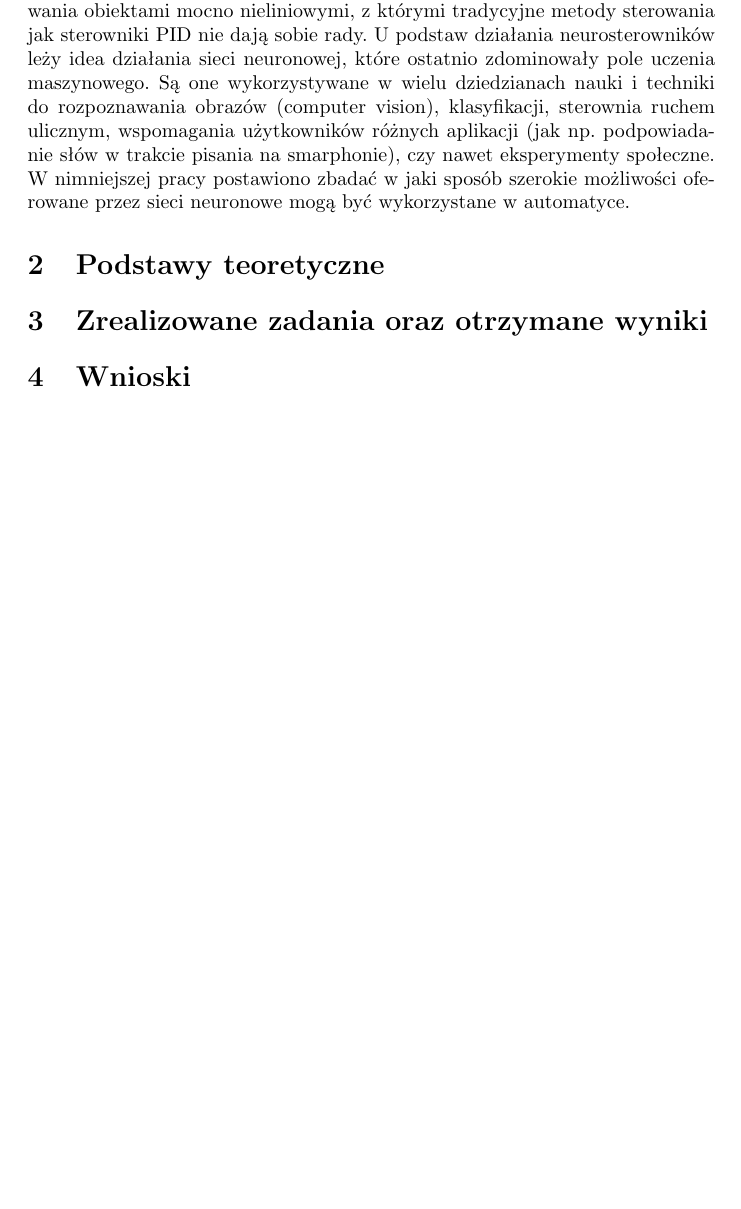
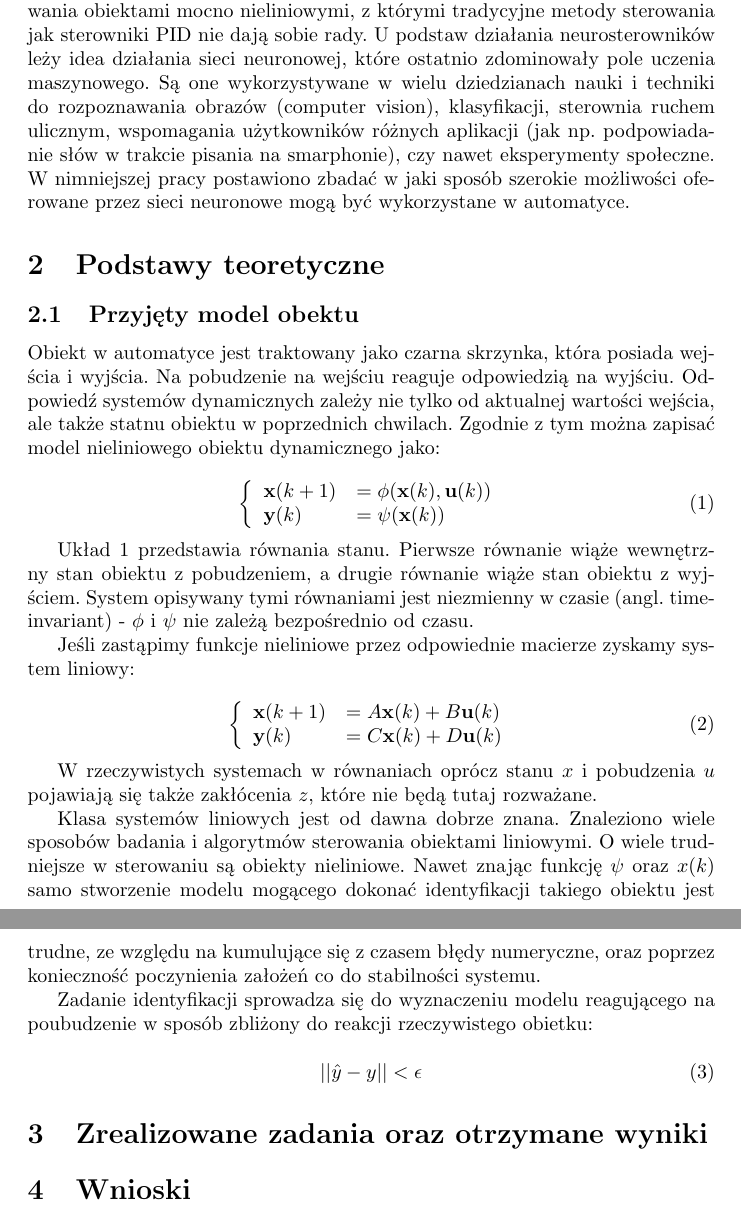
Before and after one commit to mles2/Neurosterownik, a LaTeX document (sprawozdanie/sprawozdanie.tex): part of page 2 of 3 before the commit and two parts of pages 2 and 3 of 4 after it, the two joined at a grey line, cut so that both start at the same text, the shorter picture padded with empty space. Compiled offline with pdfLaTeX.

Commit message:
Dynamic object model

```diff
--- a/sprawozdanie/sprawozdanie.tex
+++ b/sprawozdanie/sprawozdanie.tex
@@ -4,6 +4,8 @@
 \usepackage[utf8]{inputenc}
 \usepackage{graphicx}
 \usepackage{url}
+
+\newcommand{\bb}{\textbf}
 
 
 \title{Praca inżynierska}
@@ -39,6 +41,40 @@ Neurosterowniki są sposobem zaadresowania w Automatyce kwestii sterowania obiek
 
 \section{Podstawy teoretyczne}
 
+\subsection{Przyjęty model obektu}
+
+Obiekt w automatyce jest traktowany jako czarna skrzynka, która posiada wejścia i wyjścia. Na pobudzenie na wejściu reaguje odpowiedzią na wyjściu. Odpowiedź systemów dynamicznych zależy nie tylko od aktualnej wartości wejścia, ale także statnu obiektu w poprzednich chwilach. Zgodnie z tym można zapisać model nieliniowego obiektu dynamicznego jako:
+
+\begin{equation}
+\left\{
+\begin{array}{ll}
+	\bb{x}(k+1) &= \phi (\bb{x}(k), \bb{u}(k)) \\
+	\bb{y}(k)   &= \psi (\bb{x}(k))
+\end{array} \right.
+\label{rownanie_stanu}
+\end{equation}
+
+Układ \ref{rownanie_stanu} przedstawia równania stanu. Pierwsze równanie wiąże wewnętrzny stan obiektu z pobudzeniem, a drugie równanie wiąże stan obiektu z wyjściem. System opisywany tymi równaniami jest niezmienny w czasie (angl. time-invariant) - $\phi$ i $\psi$ nie zależą bezpośrednio od czasu.
+
+Jeśli zastąpimy funkcje nieliniowe przez odpowiednie macierze zyskamy system liniowy:
+
+\begin{equation}
+\left\{
+\begin{array}{ll}
+	\bb{x}(k+1) &= A\bb{x}(k) + B\bb{u}(k) \\
+	\bb{y}(k)   &= C\bb{x}(k) + D\bb{u}(k)
+\end{array} \right.
+\end{equation}
+
+W rzeczywistych systemach w równaniach oprócz stanu $x$ i pobudzenia $u$ pojawiają się także zakłócenia $z$, które nie będą tutaj rozważane.
+
+Klasa systemów liniowych jest od dawna dobrze znana. Znaleziono wiele sposobów badania i algorytmów sterowania obiektami liniowymi. O wiele trudniejsze w sterowaniu są obiekty nieliniowe. Nawet znając funkcję $\psi$ oraz $x(k)$ samo stworzenie modelu mogącego dokonać identyfikacji takiego obiektu jest trudne, ze względu na kumulujące się z czasem błędy numeryczne, oraz poprzez konieczność poczynienia założeń co do stabilności systemu.
+
+Zadanie identyfikacji sprowadza się do wyznaczeniu modelu reagującego na poubudzenie w sposób zbliżony do reakcji rzeczywistego obietku:
+
+\begin{equation}
+	|| \hat{y} - y || < \epsilon
+\end{equation}
 
 \section{Zrealizowane zadania oraz otrzymane wyniki}
 
```
Also changed, not shown: sprawozdanie/sprawozdanie.pdf, sprawozdanie/sprawozdanie.tex (2 more changed lines), 3 other files.
